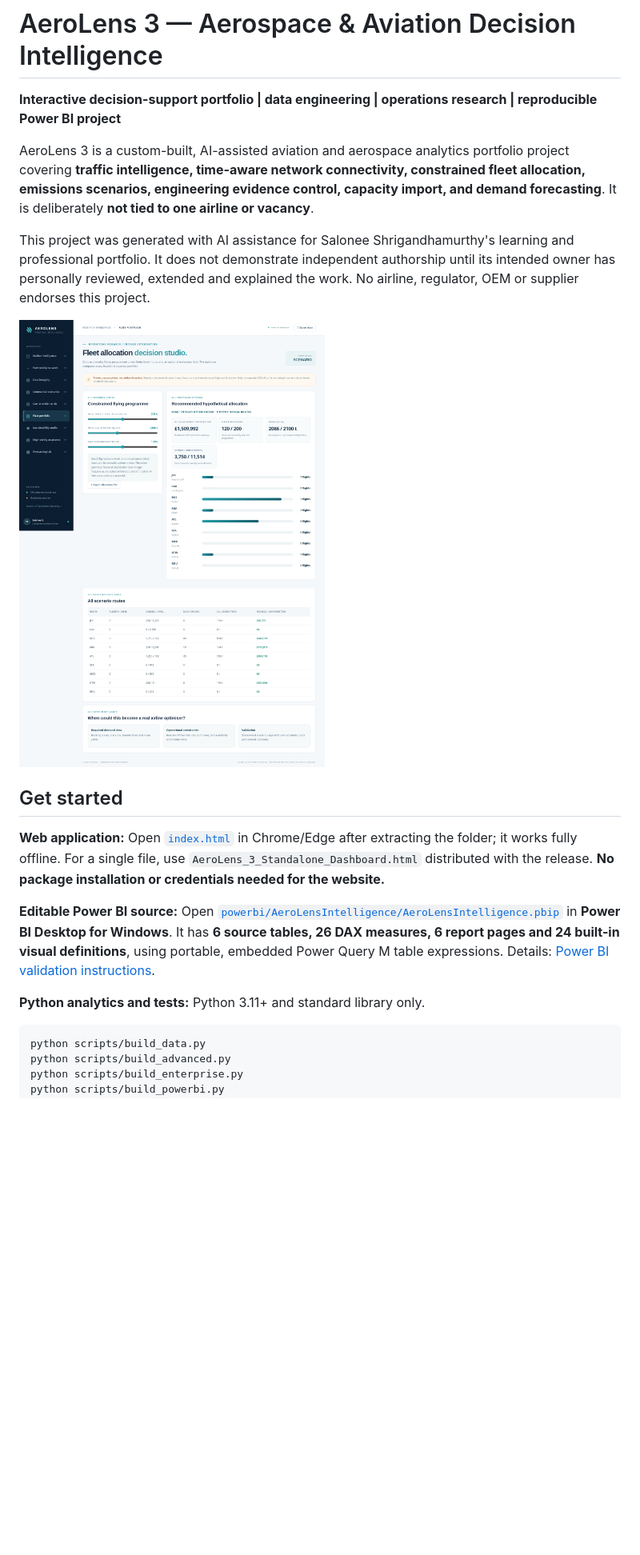
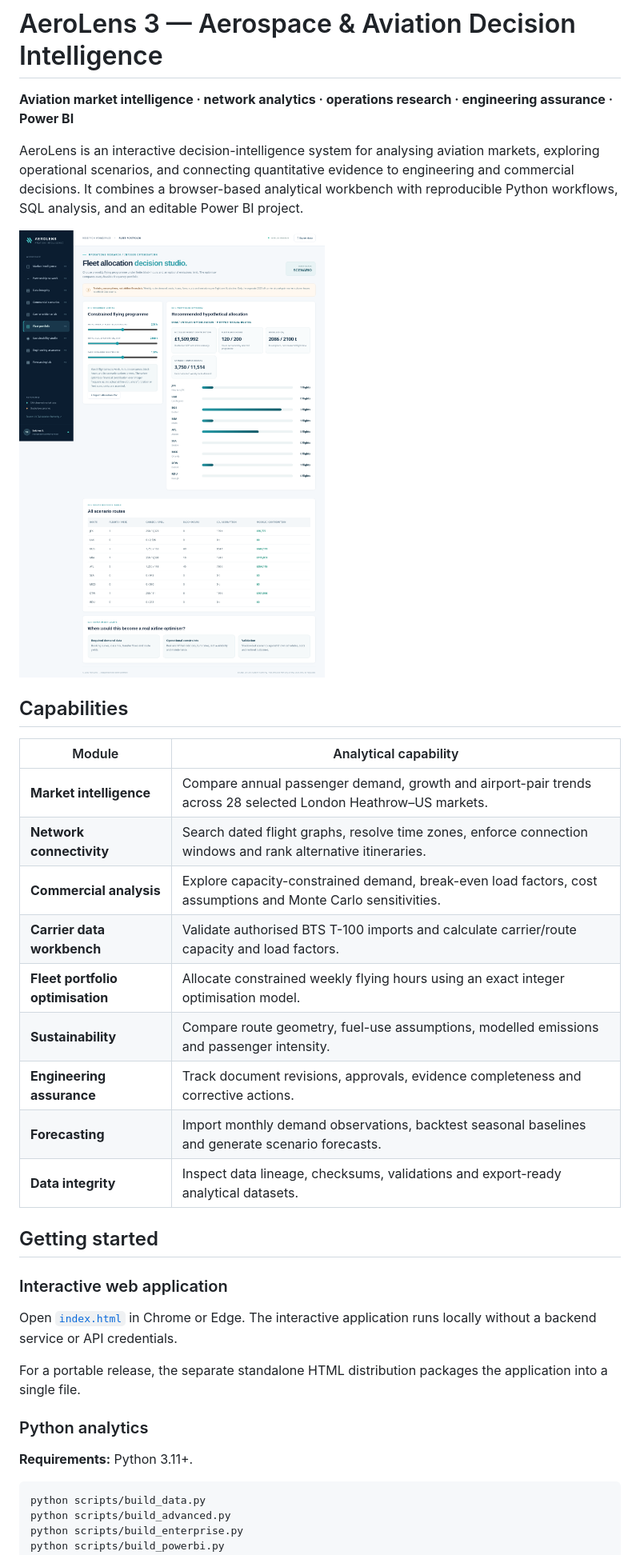
Before and after one commit to Bubbles015-SB/aerolens-aviation-intelligence, a Markdown page: README.md, the part around one of its changes. Shown at 80% size. Drawn GitHub-style; blank space fills up the shorter version.

````diff
--- a/README.md
+++ b/README.md
@@ -1,20 +1,36 @@
 # AeroLens 3 — Aerospace & Aviation Decision Intelligence
 
-**Interactive decision-support portfolio | data engineering | operations research | reproducible Power BI project**
+**Aviation market intelligence · network analytics · operations research · engineering assurance · Power BI**
 
-AeroLens 3 is a custom-built, AI-assisted aviation and aerospace analytics portfolio project covering **traffic intelligence, time-aware network connectivity, constrained fleet allocation, emissions scenarios, engineering evidence control, capacity import, and demand forecasting**. It is deliberately **not tied to one airline or vacancy**.
+AeroLens is an interactive decision-intelligence system for analysing aviation markets, exploring operational scenarios, and connecting quantitative evidence to engineering and commercial decisions. It combines a browser-based analytical workbench with reproducible Python workflows, SQL analysis, and an editable Power BI project.
 
-This project was generated with AI assistance for Salonee Shrigandhamurthy's learning and professional portfolio. It does not demonstrate independent authorship until its intended owner has personally reviewed, extended and explained the work. No airline, regulator, OEM or supplier endorses this project.
+![AeroLens fleet allocation workspace](media/v3_fleet_portfolio.png)
 
-![Fleet portfolio: integer optimisation](media/v3_fleet_portfolio.png)
+## Capabilities
 
-## Get started
+| Module | Analytical capability |
+|---|---|
+| **Market intelligence** | Compare annual passenger demand, growth and airport-pair trends across 28 selected London Heathrow–US markets. |
+| **Network connectivity** | Search dated flight graphs, resolve time zones, enforce connection windows and rank alternative itineraries. |
+| **Commercial analysis** | Explore capacity-constrained demand, break-even load factors, cost assumptions and Monte Carlo sensitivities. |
+| **Carrier data workbench** | Validate authorised BTS T-100 imports and calculate carrier/route capacity and load factors. |
+| **Fleet portfolio optimisation** | Allocate constrained weekly flying hours using an exact integer optimisation model. |
+| **Sustainability** | Compare route geometry, fuel-use assumptions, modelled emissions and passenger intensity. |
+| **Engineering assurance** | Track document revisions, approvals, evidence completeness and corrective actions. |
+| **Forecasting** | Import monthly demand observations, backtest seasonal baselines and generate scenario forecasts. |
+| **Data integrity** | Inspect data lineage, checksums, validations and export-ready analytical datasets. |
 
-**Web application:** Open [`index.html`](index.html) in Chrome/Edge after extracting the folder; it works fully offline. For a single file, use `AeroLens_3_Standalone_Dashboard.html` distributed with the release. **No package installation or credentials needed for the website.**
+## Getting started
 
-**Editable Power BI source:** Open [`powerbi/AeroLensIntelligence/AeroLensIntelligence.pbip`](powerbi/AeroLensIntelligence/AeroLensIntelligence.pbip) in **Power BI Desktop for Windows**. It has **6 source tables, 26 DAX measures, 6 report pages and 24 built-in visual definitions**, using portable, embedded Power Query M table expressions. Details: [Power BI validation instructions](docs/POWERBI_DESKTOP_CHECKLIST.md).
+### Interactive web application
 
-**Python analytics and tests:** Python 3.11+ and standard library only.
+Open [`index.html`](index.html) in Chrome or Edge. The interactive application runs locally without a backend service or API credentials.
+
+For a portable release, the separate standalone HTML distribution packages the application into a single file.
+
+### Python analytics
+
+**Requirements:** Python 3.11+.
 
 ```bash
 python scripts/build_data.py
````
Also changed, not shown: other parts of README.md (+78 -56 lines).
